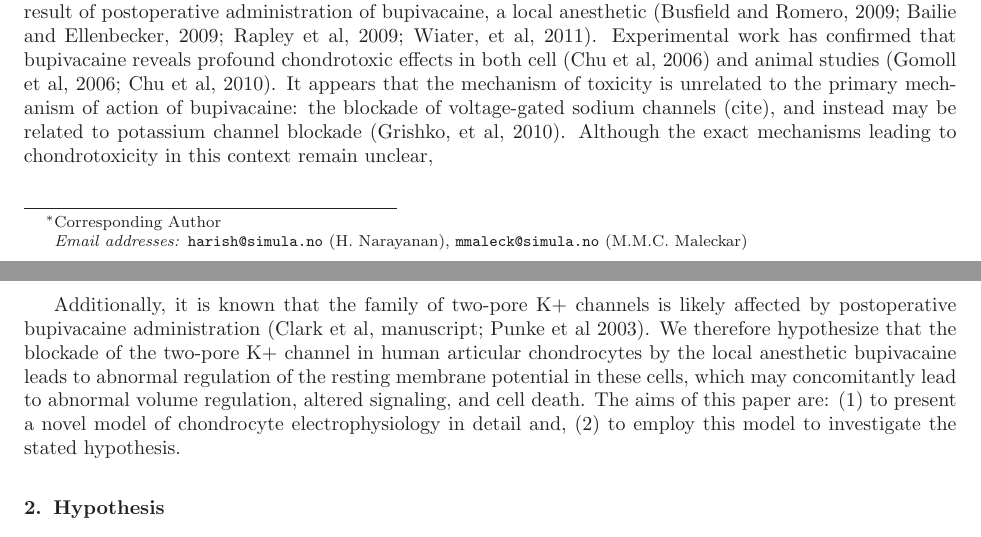
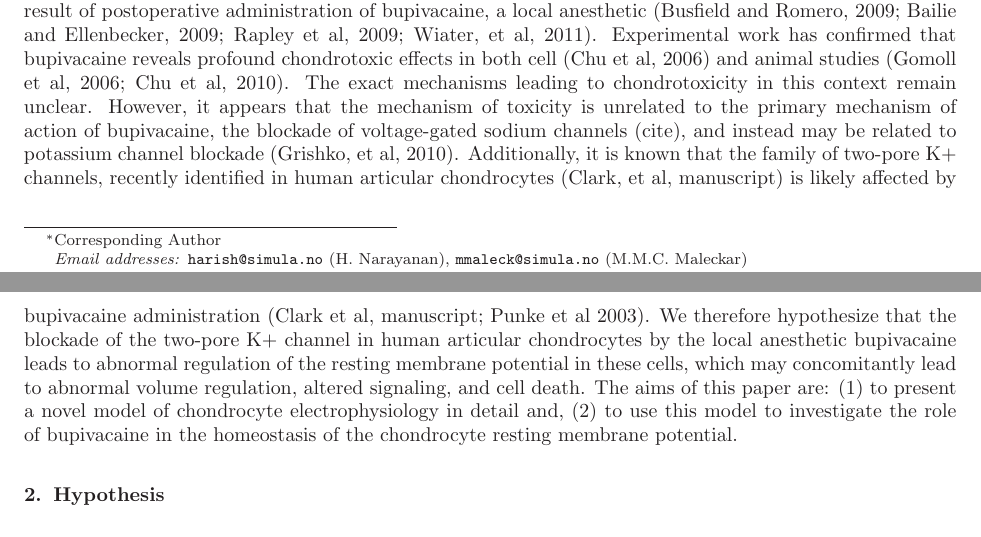
Before and after one commit to hnarayanan/chondrocyte-electrophysiology, a LaTeX document (paper/chondrocyte-model.tex, which reads paper/sections/introduction.tex): two parts of pages 1 and 2 of 5, joined at a grey line, cut so that both start at the same text. Compiled offline with LaTeX, dvips and Ghostscript.

Commit message:
Incorporate more paper changes from Molly

```diff
--- a/paper/sections/introduction.tex
+++ b/paper/sections/introduction.tex
@@ -16,13 +16,11 @@ The first of its kind, the model will facilitate investigation of questions rela
 Osteoarthritic changes may develop in even young patients following orthopedic surgery (cite) via chondrolysis, a condition in which accelerated loss of articular cartilage occurs over a short time period (Webb editorial, 2009).
 Several clinical studies have suggested that this significant chondrotoxicity can occur as a result of postoperative administration of bupivacaine, a local anesthetic (Busfield and Romero, 2009; Bailie and Ellenbecker, 2009; Rapley et al, 2009; Wiater, et al, 2011).
 Experimental work has confirmed that bupivacaine reveals profound chondrotoxic effects in both cell (Chu et al, 2006) and animal studies (Gomoll et al, 2006; Chu et al, 2010).
-It appears that the mechanism of toxicity is unrelated to the primary mechanism of action of bupivacaine: the blockade of voltage-gated sodium channels (cite), and instead may be related to potassium channel blockade (Grishko, et al, 2010).
-Although the exact mechanisms leading to chondrotoxicity in this context remain unclear,
-
-
-Additionally, it is known that the family of two-pore K+ channels is likely affected by postoperative bupivacaine administration (Clark et al, manuscript; Punke et al 2003).
+The exact mechanisms leading to chondrotoxicity in this context remain unclear.
+However, it appears that the mechanism of toxicity is unrelated to the primary mechanism of action of bupivacaine, the blockade of voltage-gated sodium channels (cite), and instead may be related to potassium channel blockade (Grishko, et al, 2010).
+Additionally, it is known that the family of two-pore K+ channels, recently identified in human articular chondrocytes (Clark, et al, manuscript) is likely affected by bupivacaine administration (Clark et al, manuscript; Punke et al 2003).
 We therefore hypothesize that the blockade of the two-pore K+ channel in human articular chondrocytes by the local anesthetic bupivacaine leads to abnormal regulation of the resting membrane potential in these cells, which may concomitantly lead to abnormal volume regulation, altered signaling, and cell death.
-The aims of this paper are: (1) to present a novel model of chondrocyte electrophysiology in detail and, (2) to employ this model to investigate the stated hypothesis.
+The aims of this paper are: (1) to present a novel model of chondrocyte electrophysiology in detail and, (2) to use this model to investigate the role of bupivacaine in the homeostasis of the chondrocyte resting membrane potential.
 
 
 
```
